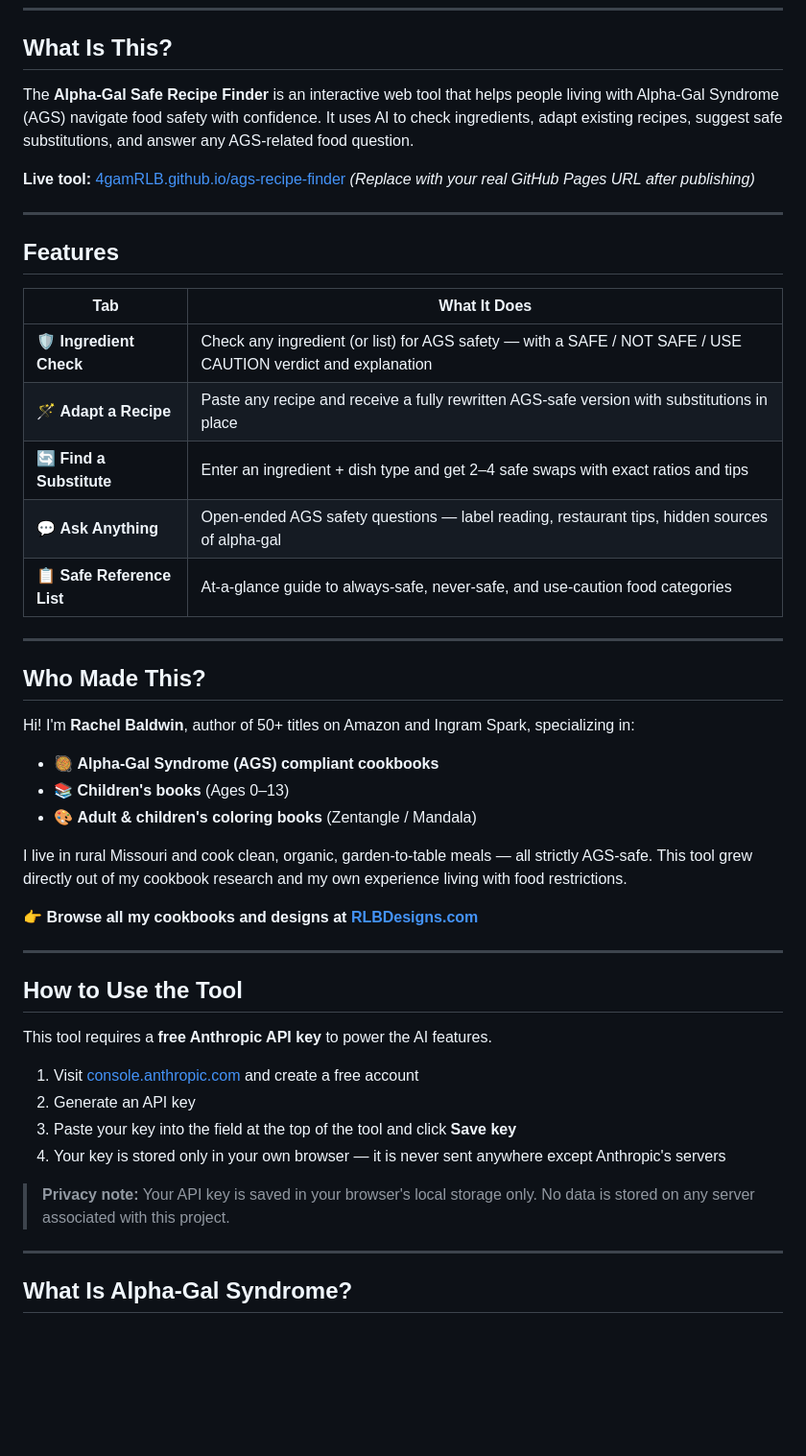
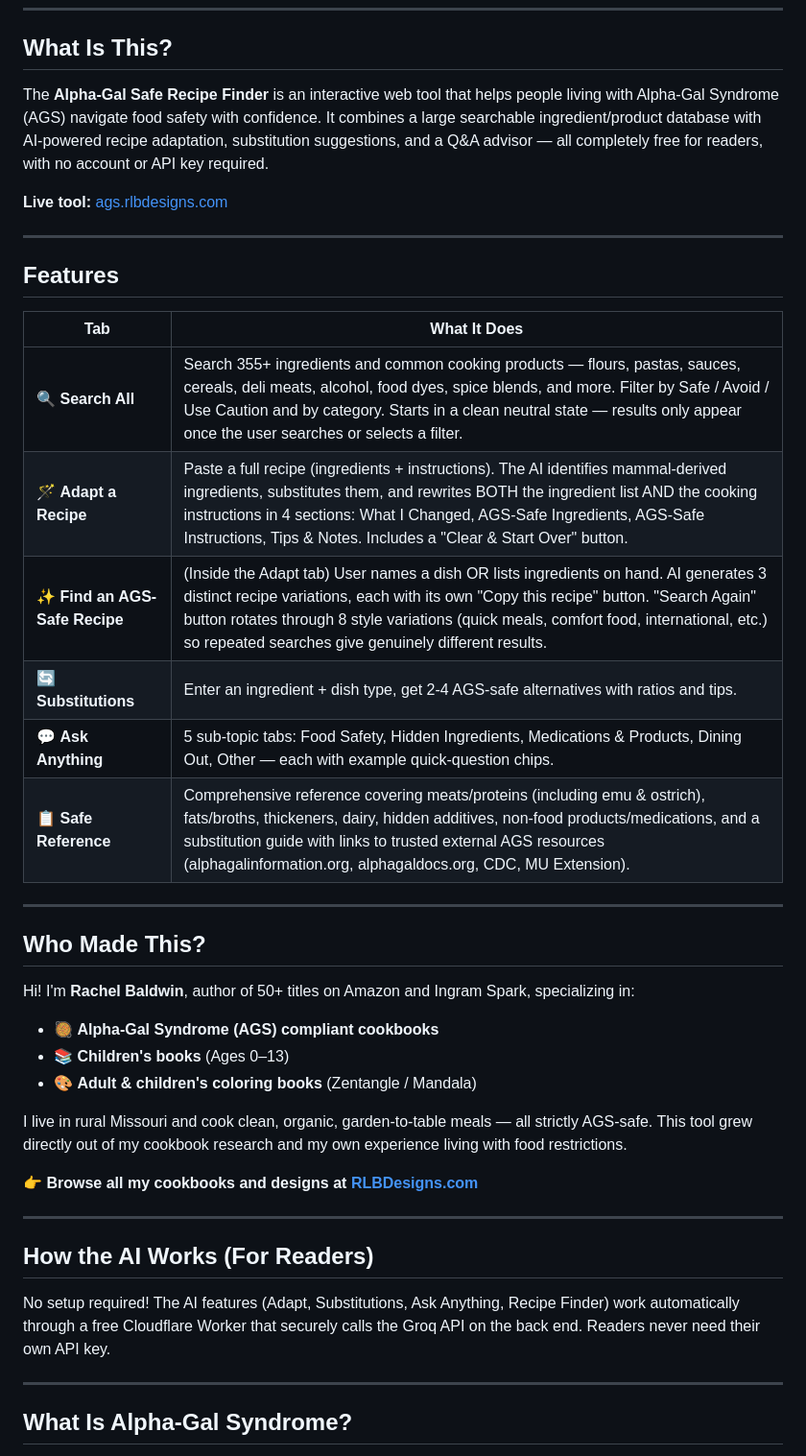
Before and after one commit to 4gamRLB/ags-recipe-finder, a Markdown page: README.md, the part around one of its changes. Shown at 96% size. GitHub-like rendering; blank space fills up the shorter version.

```diff
--- a/README.md
+++ b/README.md
@@ -8,10 +8,9 @@
 
 ## What Is This?
 
-The **Alpha-Gal Safe Recipe Finder** is an interactive web tool that helps people living with Alpha-Gal Syndrome (AGS) navigate food safety with confidence. It uses AI to check ingredients, adapt existing recipes, suggest safe substitutions, and answer any AGS-related food question.
+The **Alpha-Gal Safe Recipe Finder** is an interactive web tool that helps people living with Alpha-Gal Syndrome (AGS) navigate food safety with confidence. It combines a large searchable ingredient/product database with AI-powered recipe adaptation, substitution suggestions, and a Q&A advisor — all completely free for readers, with no account or API key required.
 
-**Live tool:** [4gamRLB.github.io/ags-recipe-finder](https://4gamRLB.github.io/ags-recipe-finder)
-*(Replace with your real GitHub Pages URL after publishing)*
+**Live tool:** [ags.rlbdesigns.com](https://ags.rlbdesigns.com)
 
 ---
 
@@ -19,11 +18,12 @@ The **Alpha-Gal Safe Recipe Finder** is an interactive web tool that helps peopl
 
 | Tab | What It Does |
 |-----|-------------|
-| 🛡️ **Ingredient Check** | Check any ingredient (or list) for AGS safety — with a SAFE / NOT SAFE / USE CAUTION verdict and explanation |
-| 🪄 **Adapt a Recipe** | Paste any recipe and receive a fully rewritten AGS-safe version with substitutions in place |
-| 🔄 **Find a Substitute** | Enter an ingredient + dish type and get 2–4 safe swaps with exact ratios and tips |
-| 💬 **Ask Anything** | Open-ended AGS safety questions — label reading, restaurant tips, hidden sources of alpha-gal |
-| 📋 **Safe Reference List** | At-a-glance guide to always-safe, never-safe, and use-caution food categories |
+| 🔍 **Search All** | Search 355+ ingredients and common cooking products — flours, pastas, sauces, cereals, deli meats, alcohol, food dyes, spice blends, and more. Filter by Safe / Avoid / Use Caution and by category. Starts in a clean neutral state — results only appear once the user searches or selects a filter. |
+| 🪄 **Adapt a Recipe** | Paste a full recipe (ingredients + instructions). The AI identifies mammal-derived ingredients, substitutes them, and rewrites BOTH the ingredient list AND the cooking instructions in 4 sections: What I Changed, AGS-Safe Ingredients, AGS-Safe Instructions, Tips & Notes. Includes a "Clear & Start Over" button. |
+| ✨ **Find an AGS-Safe Recipe** | (Inside the Adapt tab) User names a dish OR lists ingredients on hand. AI generates 3 distinct recipe variations, each with its own "Copy this recipe" button. "Search Again" button rotates through 8 style variations (quick meals, comfort food, international, etc.) so repeated searches give genuinely different results. |
+| 🔄 **Substitutions** | Enter an ingredient + dish type, get 2-4 AGS-safe alternatives with ratios and tips. |
+| 💬 **Ask Anything** | 5 sub-topic tabs: Food Safety, Hidden Ingredients, Medications & Products, Dining Out, Other — each with example quick-question chips. |
+| 📋 **Safe Reference** | Comprehensive reference covering meats/proteins (including emu & ostrich), fats/broths, thickeners, dairy, hidden additives, non-food products/medications, and a substitution guide with links to trusted external AGS resources (alphagalinformation.org, alphagaldocs.org, CDC, MU Extension). |
 
 ---
 
@@ -41,16 +41,9 @@ I live in rural Missouri and cook clean, organic, garden-to-table meals — all
 
 ---
 
-## How to Use the Tool
+## How the AI Works (For Readers)
 
-This tool requires a **free Anthropic API key** to power the AI features.
-
-1. Visit [console.anthropic.com](https://console.anthropic.com/) and create a free account
-2. Generate an API key
-3. Paste your key into the field at the top of the tool and click **Save key**
-4. Your key is stored only in your own browser — it is never sent anywhere except Anthropic's servers
-
-> **Privacy note:** Your API key is saved in your browser's local storage only. No data is stored on any server associated with this project.
+No setup required! The AI features (Adapt, Substitutions, Ask Anything, Recipe Finder) work automatically through a free Cloudflare Worker that securely calls the Groq API on the back end. Readers never need their own API key.
 
 ---
 
```
Also changed, not shown: other parts of README.md (+4 -12 lines).
